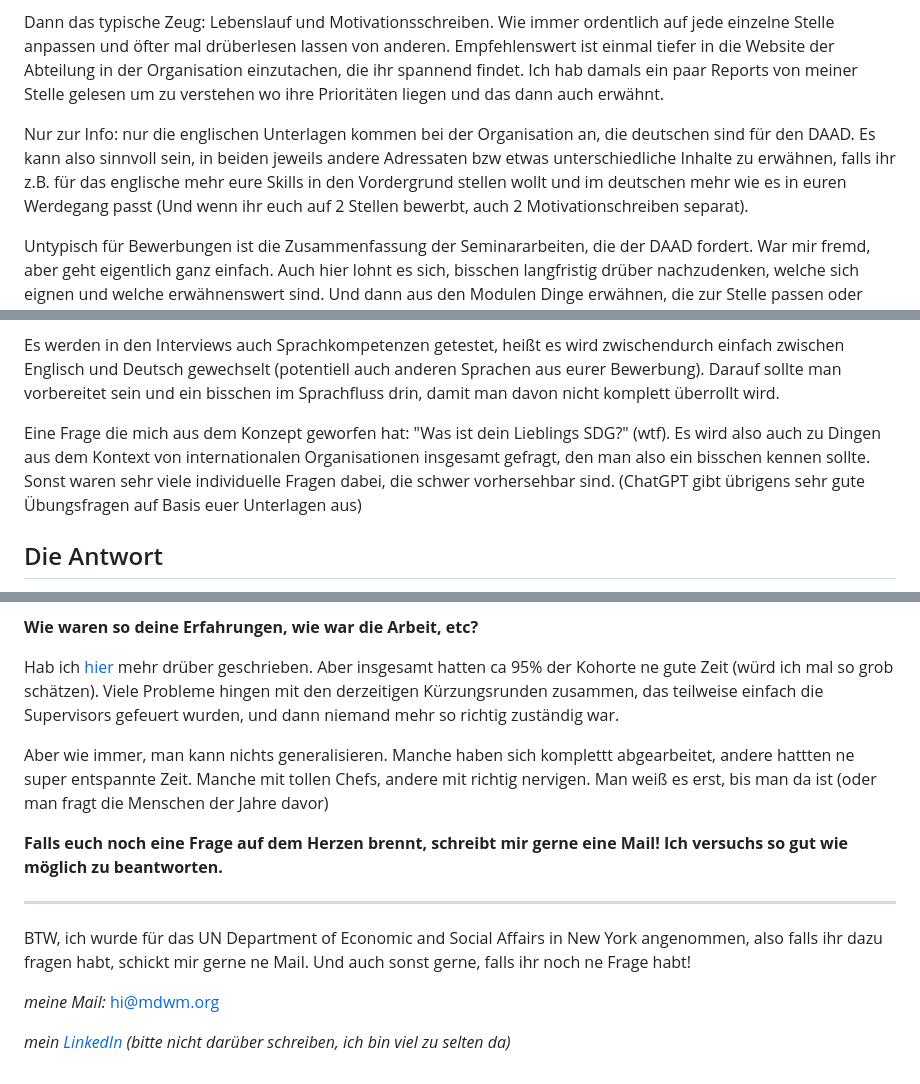
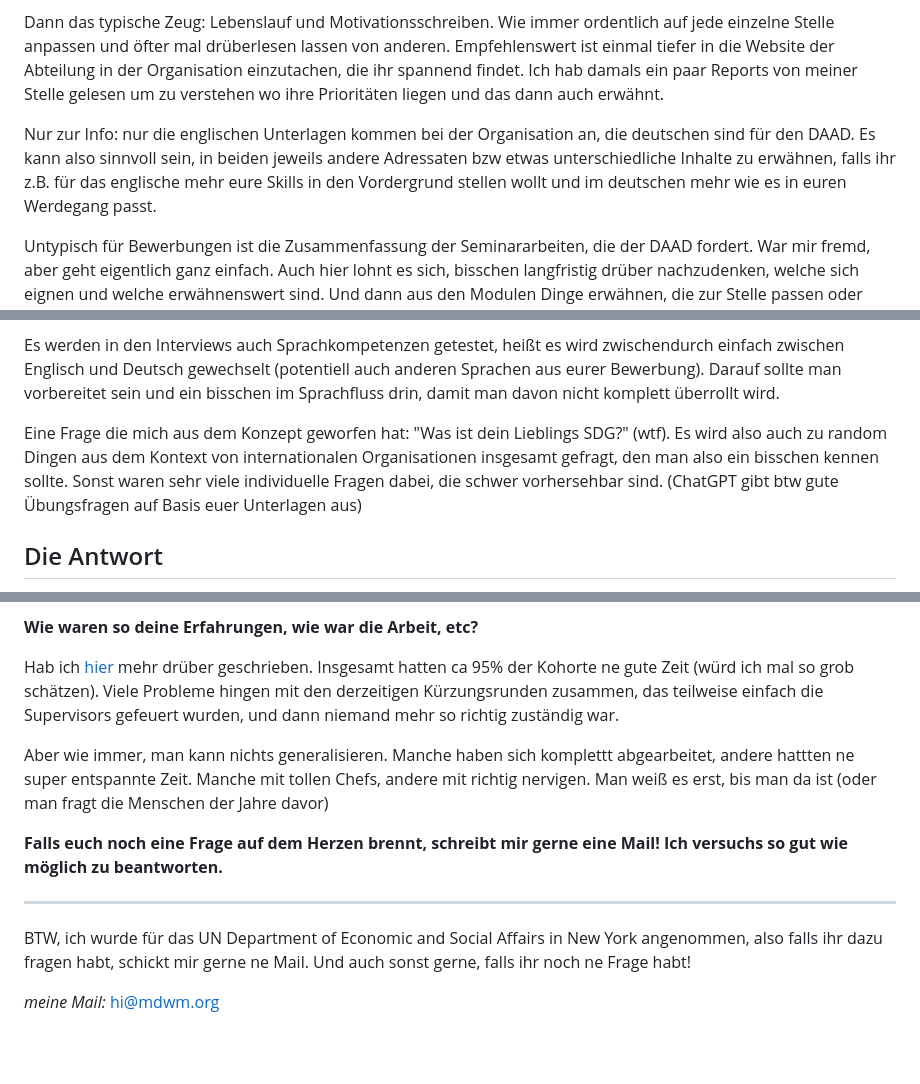
Before and after one commit to skriptum/skriptum.github.io, a Markdown page: texts/carloschmid/index.md, 3 parts joined by grey strips. Rendered like a GitHub page; blank space fills up the shorter version.

Commit message:
fix some typos

```diff
--- a/texts/carloschmid/index.md
+++ b/texts/carloschmid/index.md
@@ -29,7 +29,7 @@ Am meisten Planung bedarf der Sprachnachweis auf C-Niveau. Wegen fehlendem Sprac
 
 Dann das typische Zeug: Lebenslauf und Motivationsschreiben. Wie immer ordentlich auf jede einzelne Stelle anpassen und öfter mal drüberlesen lassen von anderen. Empfehlenswert ist einmal tiefer in die Website der Abteilung in der Organisation einzutachen, die ihr spannend findet. Ich hab damals ein paar Reports von meiner Stelle gelesen um zu verstehen wo ihre Prioritäten liegen und das dann auch erwähnt.
 
-Nur zur Info: nur die englischen Unterlagen kommen bei der Organisation an, die deutschen sind für den DAAD. Es kann also sinnvoll sein, in beiden jeweils andere Adressaten bzw etwas unterschiedliche Inhalte zu erwähnen, falls ihr z.B. für das englische mehr eure Skills in den Vordergrund stellen wollt und im deutschen mehr wie es in euren Werdegang passt (Und wenn ihr euch auf 2 Stellen bewerbt, auch 2 Motivationschreiben separat).
+Nur zur Info: nur die englischen Unterlagen kommen bei der Organisation an, die deutschen sind für den DAAD. Es kann also sinnvoll sein, in beiden jeweils andere Adressaten bzw etwas unterschiedliche Inhalte zu erwähnen, falls ihr z.B. für das englische mehr eure Skills in den Vordergrund stellen wollt und im deutschen mehr wie es in euren Werdegang passt.
 
 Untypisch für Bewerbungen ist die Zusammenfassung der Seminararbeiten, die der DAAD fordert. War mir fremd, aber geht eigentlich ganz einfach. Auch hier lohnt es sich, bisschen langfristig drüber nachzudenken, welche sich eignen und welche erwähnenswert sind. Und dann aus den Modulen Dinge erwähnen, die zur Stelle passen oder gefordert wurden (oder von denen ihr wisst das die Organisation drauf schaut). Schadet bestimmt auch nicht wenn man in dem Kontext gleich mal das Enderbnis verlinkt.
 
@@ -49,9 +49,7 @@ Insgesamt ist es halt wie andere Bewerbungen. Aufeinander abgestimmte Dokumente,
 
 Es werden in den Interviews auch Sprachkompetenzen getestet, heißt es wird zwischendurch einfach zwischen Englisch und Deutsch gewechselt (potentiell auch anderen Sprachen aus eurer Bewerbung). Darauf sollte man vorbereitet sein und ein bisschen im Sprachfluss drin, damit man davon nicht komplett überrollt wird.
 
-Eine Frage die mich aus dem Konzept geworfen hat: "Was ist dein Lieblings SDG?" (wtf). Es wird also auch zu Dingen aus dem Kontext von internationalen Organisationen insgesamt gefragt, den man also ein bisschen kennen sollte. Sonst waren sehr viele individuelle Fragen dabei, die schwer vorhersehbar sind. (ChatGPT gibt übrigens sehr gute Übungsfragen auf Basis euer Unterlagen aus)
-
-
+Eine Frage die mich aus dem Konzept geworfen hat: "Was ist dein Lieblings SDG?" (wtf). Es wird also auch zu random Dingen aus dem Kontext von internationalen Organisationen insgesamt gefragt, den man also ein bisschen kennen sollte. Sonst waren sehr viele individuelle Fragen dabei, die schwer vorhersehbar sind. (ChatGPT gibt btw gute Übungsfragen auf Basis euer Unterlagen aus)
 
 ## Die Antwort
 
@@ -100,7 +98,7 @@ Kurz einmal ein Überblick über die Zahlen (alles gerundet):
 
 **Wie waren so deine Erfahrungen, wie war die Arbeit, etc?**
 
-Hab ich [hier](../unhq) mehr drüber geschrieben. Aber insgesamt hatten ca 95% der Kohorte ne gute Zeit (würd ich mal so grob schätzen). Viele Probleme hingen mit den derzeitigen Kürzungsrunden zusammen, das teilweise einfach die Supervisors gefeuert wurden, und dann niemand mehr so richtig zuständig war.
+Hab ich [hier](../unhq) mehr drüber geschrieben. Insgesamt hatten ca 95% der Kohorte ne gute Zeit (würd ich mal so grob schätzen). Viele Probleme hingen mit den derzeitigen Kürzungsrunden zusammen, das teilweise einfach die Supervisors gefeuert wurden, und dann niemand mehr so richtig zuständig war.
 
 Aber wie immer, man kann nichts generalisieren. Manche haben sich komplettt abgearbeitet, andere hattten ne super entspannte Zeit. Manche mit tollen Chefs, andere mit richtig nervigen. Man weiß es erst, bis man da ist (oder man fragt die Menschen der Jahre davor)
 
@@ -111,5 +109,3 @@ Aber wie immer, man kann nichts generalisieren. Manche haben sich komplettt abge
 BTW, ich wurde für das UN Department of Economic and Social Affairs in New York angenommen, also falls ihr dazu fragen habt, schickt mir gerne ne Mail. Und auch sonst gerne, falls ihr noch ne Frage habt!
 
 *meine Mail:* [hi@mdwm.org](mailto:hi@mdwm.org)
-
-*mein [LinkedIn](https://www.linkedin.com/in/marten-walk/) (bitte nicht darüber schreiben, ich bin viel zu selten da)*
```
